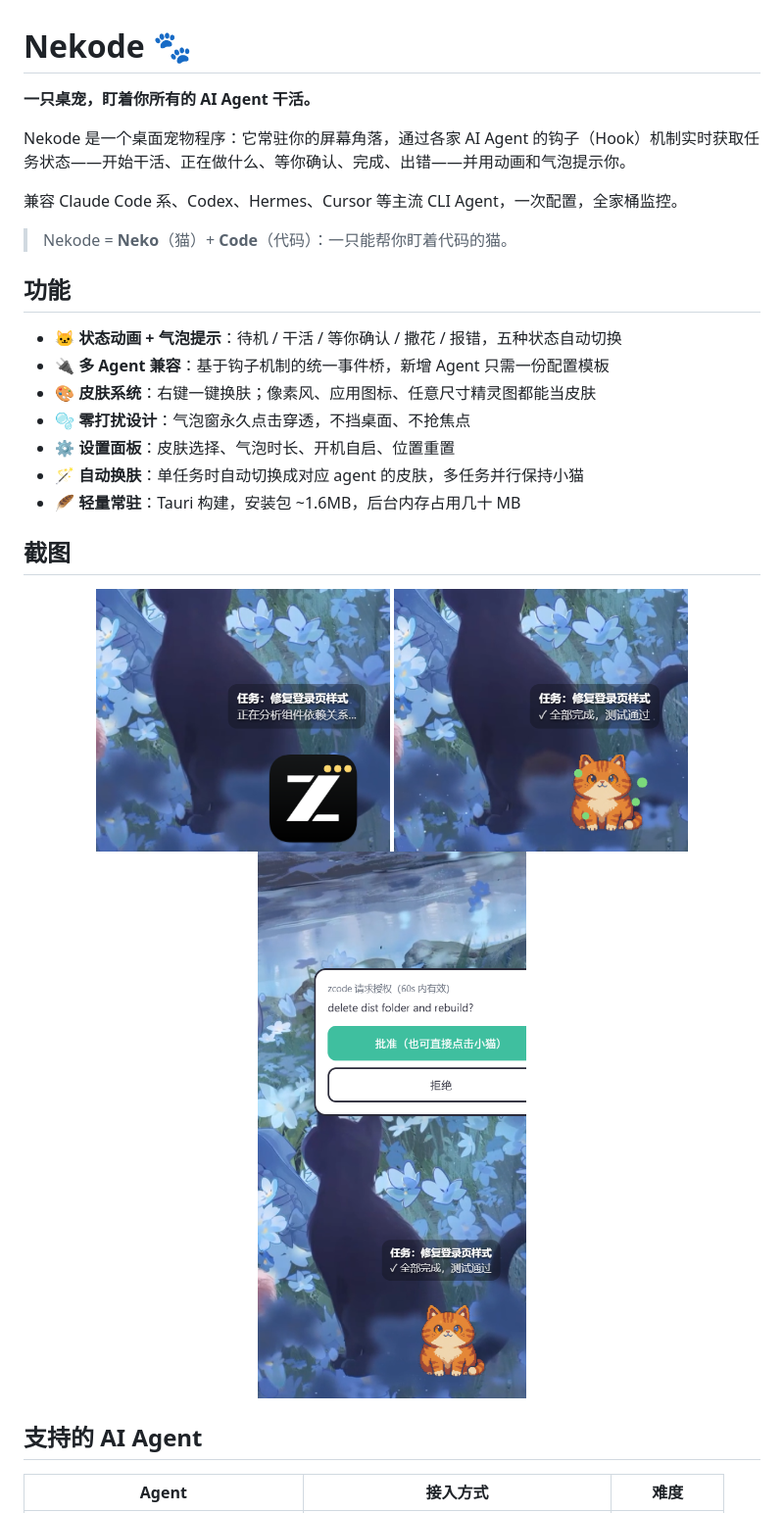
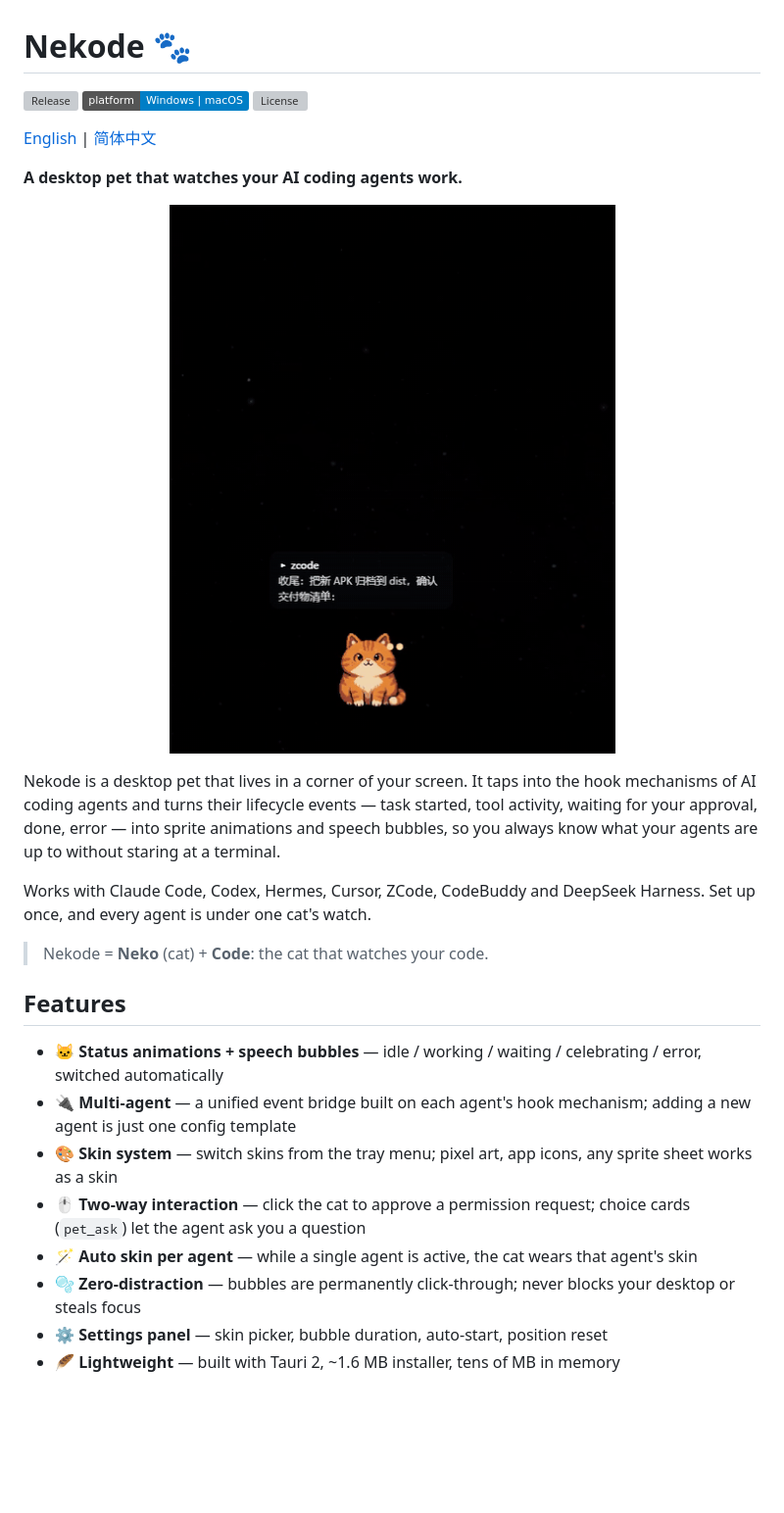
Before and after one commit to zyk200536-eng/nekode, a Markdown page: README.md, the part around one of its changes. Shown at 98% size. GitHub-like rendering; pictures changed too: docs/demo.gif (added); badges without logos; blank space fills up the shorter version; grey boxes are pictures that could not be loaded.

```diff
--- a/README.md
+++ b/README.md
@@ -1,31 +1,36 @@
 # Nekode 🐾
 
-**一只桌宠，盯着你所有的 AI Agent 干活。**
+[![Release](https://img.shields.io/github/v/release/zyk200536-eng/nekode)](../../releases/latest)
+[![Platform](https://img.shields.io/badge/platform-Windows%20%7C%20macOS-blue)](../../releases/latest)
+[![License](https://img.shields.io/github/license/zyk200536-eng/nekode)](LICENSE)
 
-Nekode 是一个桌面宠物程序：它常驻你的屏幕角落，通过各家 AI Agent 的钩子（Hook）机制实时获取任务状态——开始干活、正在做什么、等你确认、完成、出错——并用动画和气泡提示你。
+[English](README.md) | [简体中文](README.zh-CN.md)
 
-兼容 Claude Code 系、Codex、Hermes、Cursor 等主流 CLI Agent，一次配置，全家桶监控。
-
-> Nekode = **Neko**（猫）+ **Code**（代码）：一只能帮你盯着代码的猫。
-
-## 功能
-
-- 🐱 **状态动画 + 气泡提示**：待机 / 干活 / 等你确认 / 撒花 / 报错，五种状态自动切换
-- 🔌 **多 Agent 兼容**：基于钩子机制的统一事件桥，新增 Agent 只需一份配置模板
-- 🎨 **皮肤系统**：右键一键换肤；像素风、应用图标、任意尺寸精灵图都能当皮肤
-- 🫧 **零打扰设计**：气泡窗永久点击穿透，不挡桌面、不抢焦点
-- ⚙️ **设置面板**：皮肤选择、气泡时长、开机自启、位置重置
-- 🪄 **自动换肤**：单任务时自动切换成对应 agent 的皮肤，多任务并行保持小猫
-- 🪶 **轻量常驻**：Tauri 构建，安装包 ~1.6MB，后台内存占用几十 MB
-
-## 截图
+**A desktop pet that watches your AI coding agents work.**
 
 <p align="center">
-  <img src="docs/shot-working.png" width="300" alt="工作中：任务字幕与自动换肤" />
-  <img src="docs/shot-success.png" width="300" alt="任务完成" />
-  <img src="docs/shot-approve.png" width="300" alt="授权交互面板" />
+  <img src="docs/demo.gif" width="480" alt="Nekode demo: the cat reacts to agent events" />
 </p>
 
-## 支持的 AI Agent
+Nekode is a desktop pet that lives in a corner of your screen. It taps into the
+hook mechanisms of AI coding agents and turns their lifecycle events — task
+started, tool activity, waiting for your approval, done, error — into sprite
+animations and speech bubbles, so you always know what your agents are up to
+without staring at a terminal.
 
-| Agent | 接入方式 | 难度 |
+Works with Claude Code, Codex, Hermes, Cursor, ZCode, CodeBuddy and DeepSeek
+Harness. Set up once, and every agent is under one cat's watch.
+
+> Nekode = **Neko** (cat) + **Code**: the cat that watches your code.
+
+## Features
+
+- 🐱 **Status animations + speech bubbles** — idle / working / waiting / celebrating / error, switched automatically
+- 🔌 **Multi-agent** — a unified event bridge built on each agent's hook mechanism; adding a new agent is just one config template
+- 🎨 **Skin system** — switch skins from the tray menu; pixel art, app icons, any sprite sheet works as a skin
+- 🖱️ **Two-way interaction** — click the cat to approve a permission request; choice cards (`pet_ask`) let the agent ask you a question
+- 🪄 **Auto skin per agent** — while a single agent is active, the cat wears that agent's skin
+- 🫧 **Zero-distraction** — bubbles are permanently click-through; never blocks your desktop or steals focus
+- ⚙️ **Settings panel** — skin picker, bubble duration, auto-start, position reset
+- 🪶 **Lightweight** — built with Tauri 2, ~1.6 MB installer, tens of MB in memory
+
```
Also changed, not shown: other parts of README.md (+42 -47 lines), README.zh-CN.md (added, +100 -0 lines), docs/logo.png (added), 2 other files.
